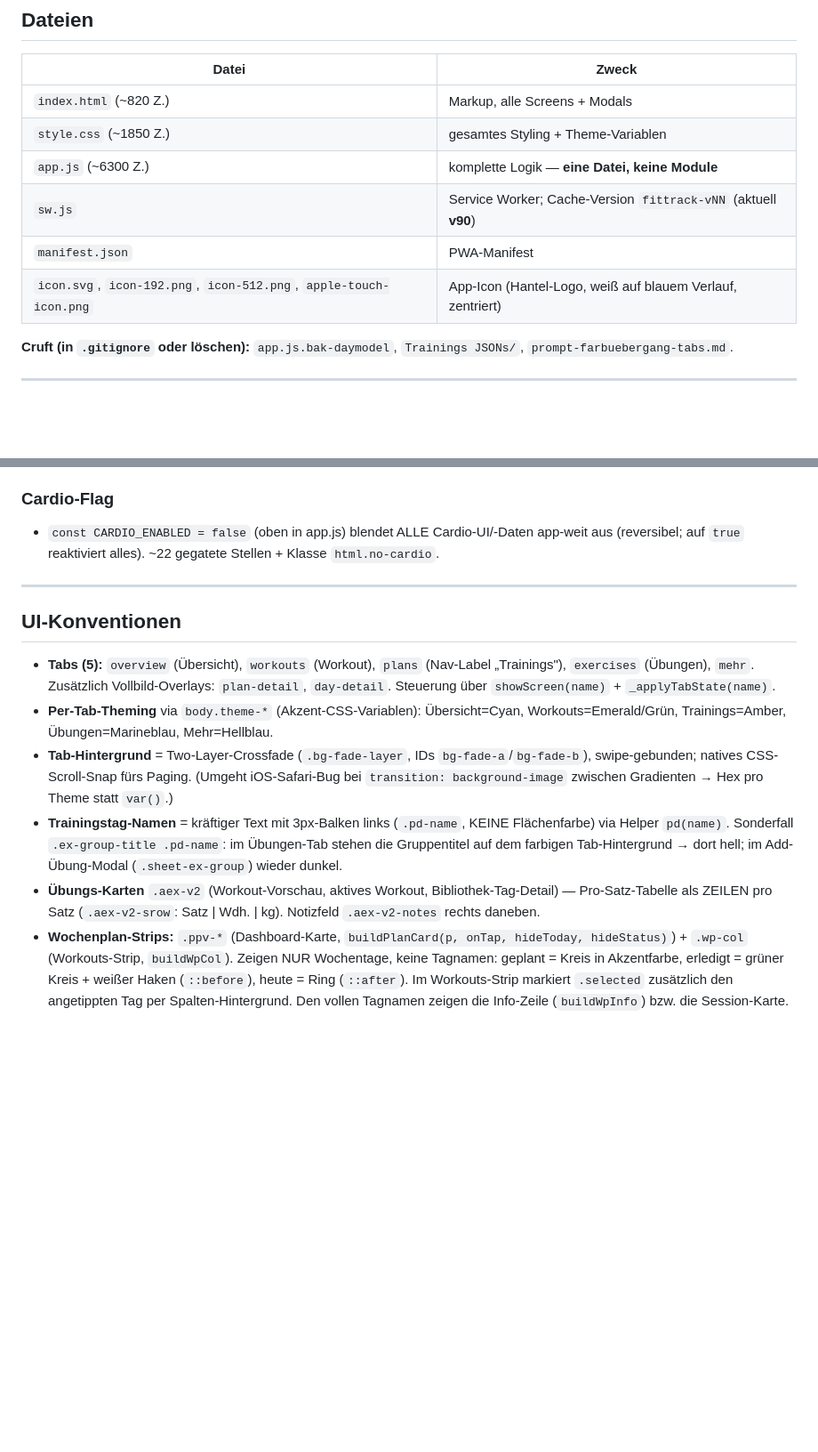
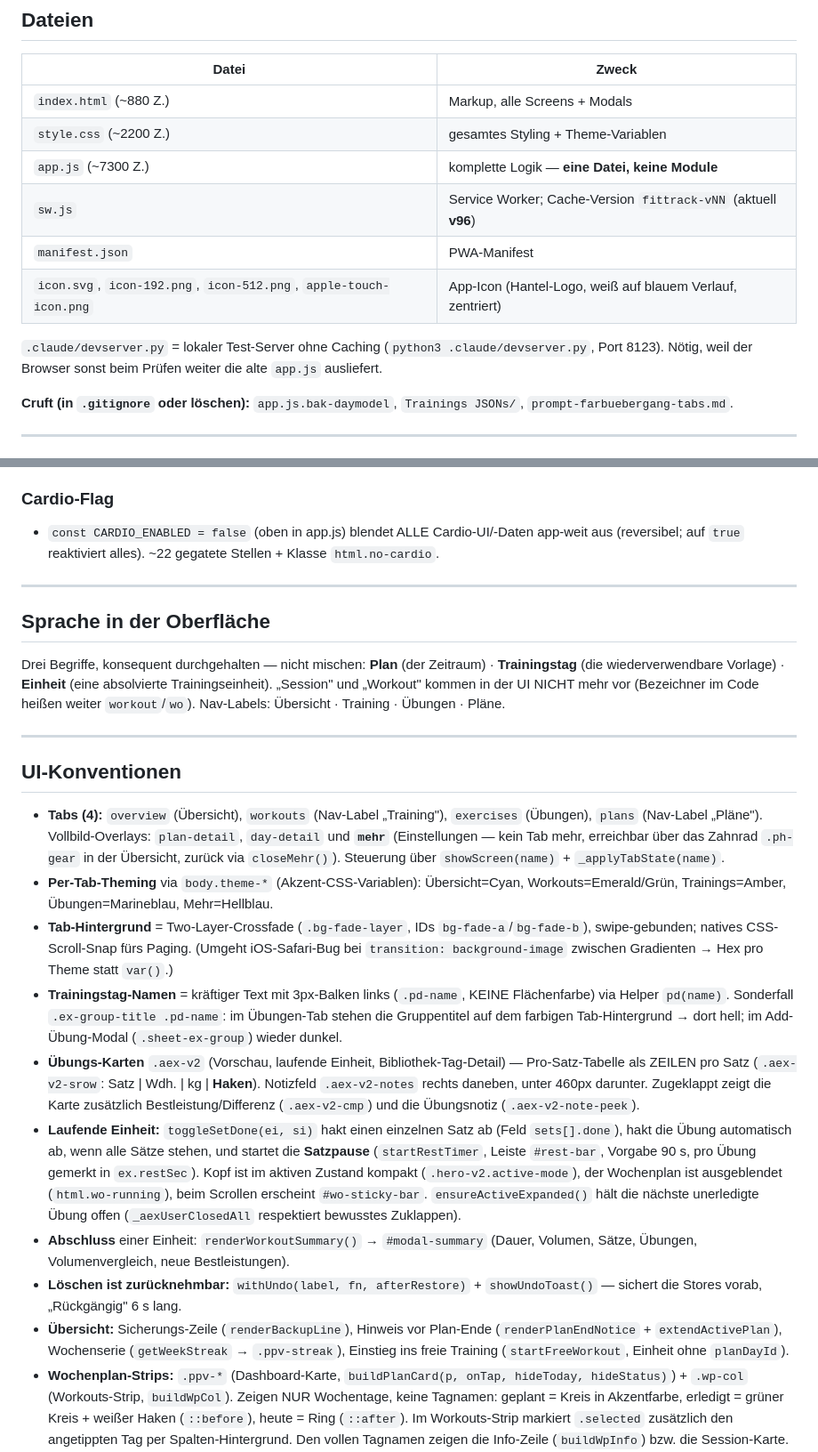
Before and after one commit to lebrongoku-prog/fittrack, a Markdown page: CLAUDE.md, 2 parts joined by grey strips. Shown at 89% size. Drawn GitHub-style; blank space fills up the shorter version.

Commit message:
CLAUDE.md auf den Stand nach den vier Blöcken gebracht
Vier Tabs statt fünf, Einstellungen als Overlay, das neue Vokabular
(Plan/Trainingstag/Einheit), Satz-Haken und Satzpause, Abschlussansicht,
Undo, Sicherungs-Status, wo.dayIdx als Gotcha, freies Training.
Ausserdem: node fehlt auf dem Rechner — Prüfung läuft über den lokalen
Dev-Server und die Browser-Konsole.

Co-Authored-By: Claude Opus 5 <noreply@anthropic.com>

```diff
--- a/CLAUDE.md
+++ b/CLAUDE.md
@@ -12,12 +12,15 @@ Antworten an Leonard bitte auf Deutsch, knapp und direkt. Bei mehrdeutigen Anwei
 
 | Datei | Zweck |
 |---|---|
-| `index.html` (~820 Z.) | Markup, alle Screens + Modals |
-| `style.css` (~1850 Z.) | gesamtes Styling + Theme-Variablen |
-| `app.js` (~6300 Z.) | komplette Logik — **eine Datei, keine Module** |
-| `sw.js` | Service Worker; Cache-Version `fittrack-vNN` (aktuell **v90**) |
+| `index.html` (~880 Z.) | Markup, alle Screens + Modals |
+| `style.css` (~2200 Z.) | gesamtes Styling + Theme-Variablen |
+| `app.js` (~7300 Z.) | komplette Logik — **eine Datei, keine Module** |
+| `sw.js` | Service Worker; Cache-Version `fittrack-vNN` (aktuell **v96**) |
 | `manifest.json` | PWA-Manifest |
 | `icon.svg`, `icon-192.png`, `icon-512.png`, `apple-touch-icon.png` | App-Icon (Hantel-Logo, weiß auf blauem Verlauf, zentriert) |
+
+`.claude/devserver.py` = lokaler Test-Server ohne Caching (`python3 .claude/devserver.py`, Port 8123).
+Nötig, weil der Browser sonst beim Prüfen weiter die alte `app.js` ausliefert.
 
 **Cruft (in `.gitignore` oder löschen):** `app.js.bak-daymodel`, `Trainings JSONs/`, `prompt-farbuebergang-tabs.md`.
 
@@ -67,13 +72,26 @@ Deploy = `git push` (Leonard führt den Push selbst aus; Auth per Personal Acces
 
 ---
 
+## Sprache in der Oberfläche
+
+Drei Begriffe, konsequent durchgehalten — nicht mischen:
+**Plan** (der Zeitraum) · **Trainingstag** (die wiederverwendbare Vorlage) · **Einheit** (eine absolvierte Trainingseinheit).
+„Session" und „Workout" kommen in der UI NICHT mehr vor (Bezeichner im Code heißen weiter `workout`/`wo`).
+Nav-Labels: Übersicht · Training · Übungen · Pläne.
+
+---
+
 ## UI-Konventionen
 
-- **Tabs (5):** `overview` (Übersicht), `workouts` (Workout), `plans` (Nav-Label „Trainings"), `exercises` (Übungen), `mehr`. Zusätzlich Vollbild-Overlays: `plan-detail`, `day-detail`. Steuerung über `showScreen(name)` + `_applyTabState(name)`.
+- **Tabs (4):** `overview` (Übersicht), `workouts` (Nav-Label „Training"), `exercises` (Übungen), `plans` (Nav-Label „Pläne"). Vollbild-Overlays: `plan-detail`, `day-detail` und **`mehr`** (Einstellungen — kein Tab mehr, erreichbar über das Zahnrad `.ph-gear` in der Übersicht, zurück via `closeMehr()`). Steuerung über `showScreen(name)` + `_applyTabState(name)`.
 - **Per-Tab-Theming** via `body.theme-*` (Akzent-CSS-Variablen): Übersicht=Cyan, Workouts=Emerald/Grün, Trainings=Amber, Übungen=Marineblau, Mehr=Hellblau.
 - **Tab-Hintergrund** = Two-Layer-Crossfade (`.bg-fade-layer`, IDs `bg-fade-a`/`bg-fade-b`), swipe-gebunden; natives CSS-Scroll-Snap fürs Paging. (Umgeht iOS-Safari-Bug bei `transition: background-image` zwischen Gradienten → Hex pro Theme statt `var()`.)
 - **Trainingstag-Namen** = kräftiger Text mit 3px-Balken links (`.pd-name`, KEINE Flächenfarbe) via Helper `pd(name)`. Sonderfall `.ex-group-title .pd-name`: im Übungen-Tab stehen die Gruppentitel auf dem farbigen Tab-Hintergrund → dort hell; im Add-Übung-Modal (`.sheet-ex-group`) wieder dunkel.
-- **Übungs-Karten** `.aex-v2` (Workout-Vorschau, aktives Workout, Bibliothek-Tag-Detail) — Pro-Satz-Tabelle als ZEILEN pro Satz (`.aex-v2-srow`: Satz | Wdh. | kg). Notizfeld `.aex-v2-notes` rechts daneben.
+- **Übungs-Karten** `.aex-v2` (Vorschau, laufende Einheit, Bibliothek-Tag-Detail) — Pro-Satz-Tabelle als ZEILEN pro Satz (`.aex-v2-srow`: Satz | Wdh. | kg | **Haken**). Notizfeld `.aex-v2-notes` rechts daneben, unter 460px darunter. Zugeklappt zeigt die Karte zusätzlich Bestleistung/Differenz (`.aex-v2-cmp`) und die Übungsnotiz (`.aex-v2-note-peek`).
+- **Laufende Einheit:** `toggleSetDone(ei, si)` hakt einen einzelnen Satz ab (Feld `sets[].done`), hakt die Übung automatisch ab, wenn alle Sätze stehen, und startet die **Satzpause** (`startRestTimer`, Leiste `#rest-bar`, Vorgabe 90 s, pro Übung gemerkt in `ex.restSec`). Kopf ist im aktiven Zustand kompakt (`.hero-v2.active-mode`), der Wochenplan ist ausgeblendet (`html.wo-running`), beim Scrollen erscheint `#wo-sticky-bar`. `ensureActiveExpanded()` hält die nächste unerledigte Übung offen (`_aexUserClosedAll` respektiert bewusstes Zuklappen).
+- **Abschluss** einer Einheit: `renderWorkoutSummary()` → `#modal-summary` (Dauer, Volumen, Sätze, Übungen, Volumenvergleich, neue Bestleistungen).
+- **Löschen ist zurücknehmbar:** `withUndo(label, fn, afterRestore)` + `showUndoToast()` — sichert die Stores vorab, „Rückgängig" 6 s lang.
+- **Übersicht:** Sicherungs-Zeile (`renderBackupLine`), Hinweis vor Plan-Ende (`renderPlanEndNotice` + `extendActivePlan`), Wochenserie (`getWeekStreak` → `.ppv-streak`), Einstieg ins freie Training (`startFreeWorkout`, Einheit ohne `planDayId`).
 - **Wochenplan-Strips:** `.ppv-*` (Dashboard-Karte, `buildPlanCard(p, onTap, hideToday, hideStatus)`) + `.wp-col` (Workouts-Strip, `buildWpCol`). Zeigen NUR Wochentage, keine Tagnamen: geplant = Kreis in Akzentfarbe, erledigt = grüner Kreis + weißer Haken (`::before`), heute = Ring (`::after`). Im Workouts-Strip markiert `.selected` zusätzlich den angetippten Tag per Spalten-Hintergrund. Den vollen Tagnamen zeigen die Info-Zeile (`buildWpInfo`) bzw. die Session-Karte.
 - **Wochenplan in der Plan-Detailansicht:** `.wpe-list`/`.wpe-row` = eine Zeile pro Wochentag (nicht 7 Spalten), damit lange Tagnamen vollständig umbrechen können; unsichtbares `<select>`-Overlay pro Zeile weist den Tag zu.
 - **Löschen** = „Bearbeiten"-Modus (Kästchen auswählen → „Löschen (N)" → Sicherheits-Dialog) via `_delCtx`/`_delSel`/`buildDelEditList`; inline ✕ fragt ebenfalls nach. **Hinzufügen** = Multi-Select-Modals mit „Hinzufügen (N)".
```
Also changed, not shown: other parts of CLAUDE.md (+7 -1 lines).
